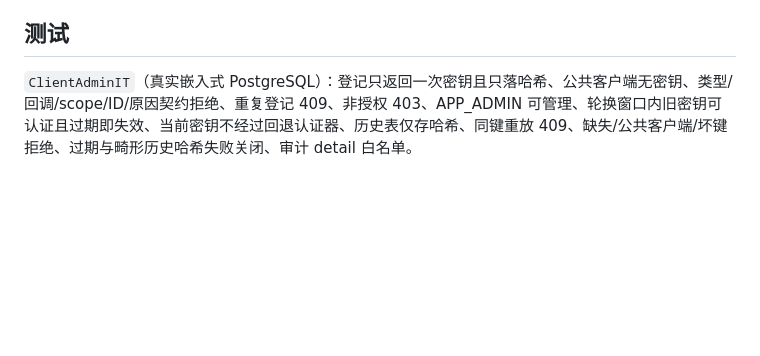
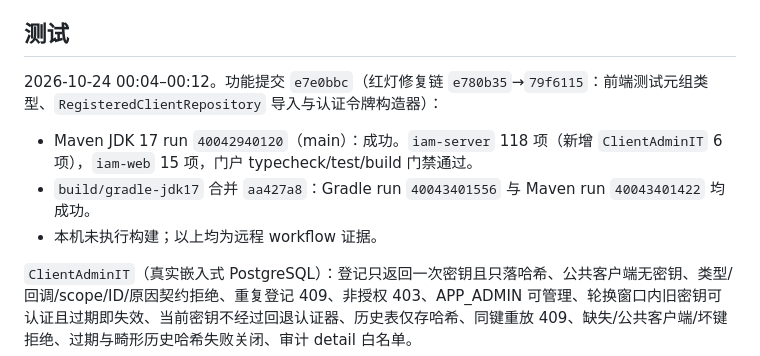
Before and after one commit to edidada/UniPass, a Markdown page: docs/28-应用管理与客户端密钥轮换.md, the part around the change. Drawn GitHub-style; blank space fills up the shorter version.

Commit message:
docs(admin): record remote CI evidence for application management

```diff
--- a/docs/28-应用管理与客户端密钥轮换.md
+++ b/docs/28-应用管理与客户端密钥轮换.md
@@ -23,6 +23,12 @@ V14 迁移与管理控制台应用管理：
 
 ## 测试
 
+2026-10-24 00:04–00:12。功能提交 `e7e0bbc`（红灯修复链 `e780b35`→`79f6115`：前端测试元组类型、`RegisteredClientRepository` 导入与认证令牌构造器）：
+
+- Maven JDK 17 run `40042940120`（main）：成功。`iam-server` 118 项（新增 `ClientAdminIT` 6 项），`iam-web` 15 项，门户 typecheck/test/build 门禁通过。
+- `build/gradle-jdk17` 合并 `aa427a8`：Gradle run `40043401556` 与 Maven run `40043401422` 均成功。
+- 本机未执行构建；以上均为远程 workflow 证据。
+
 `ClientAdminIT`（真实嵌入式 PostgreSQL）：登记只返回一次密钥且只落哈希、公共客户端无密钥、类型/回调/scope/ID/原因契约拒绝、重复登记 409、非授权 403、APP_ADMIN 可管理、轮换窗口内旧密钥可认证且过期即失效、当前密钥不经过回退认证器、历史表仅存哈希、同键重放 409、缺失/公共客户端/坏键拒绝、过期与畸形历史哈希失败关闭、审计 detail 白名单。
 
 门户 `clients.test.ts`：非应用管理员零数据读取、列表与公共客户端禁用轮换、登记后一次性密钥展示与"已保存"清除、非法客户端 ID 不发起写请求。
```
